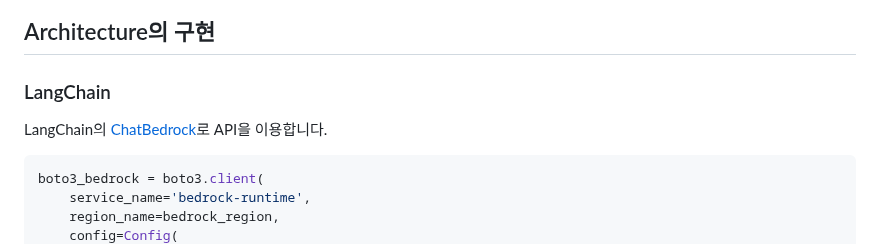
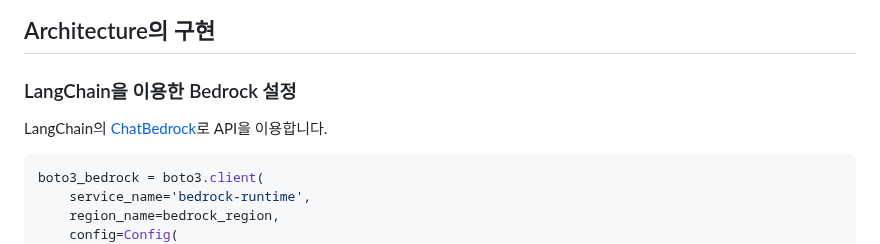
Before and after one commit to kyopark2014/llama3.2-rag-bot, a Markdown page: README.md, the part around one of its changes. Drawn GitHub-style.

````diff
--- a/README.md
+++ b/README.md
@@ -8,10 +8,9 @@ Llama3를 이용해 RAG를 구현합니다. 전체적인 Architecture는 아래
 ## Architecture의 구현
 
 
-### LangChain
+### LangChain을 이용한 Bedrock 설정
 
 LangChain의 [ChatBedrock](https://python.langchain.com/v0.2/docs/integrations/chat/bedrock/)로 API을 이용합니다.
-
 
 ```python
 boto3_bedrock = boto3.client(
````
Also changed, not shown: other parts of README.md (+1 -1 lines).
